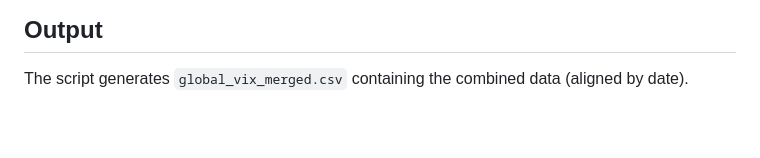
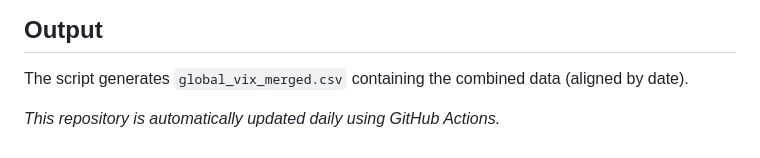
Before and after one commit to wenchiehlee-money/VIX, a Markdown page: README.md, the part around the change. Drawn GitHub-style; blank space fills up the shorter version.

```diff
--- a/README.md
+++ b/README.md
@@ -100,3 +100,5 @@ The script automatically fetches **US VIX** and **Taiwan VIX** data (recent mont
 
 ## Output
 The script generates `global_vix_merged.csv` containing the combined data (aligned by date).
+
+*This repository is automatically updated daily using GitHub Actions.*
```
